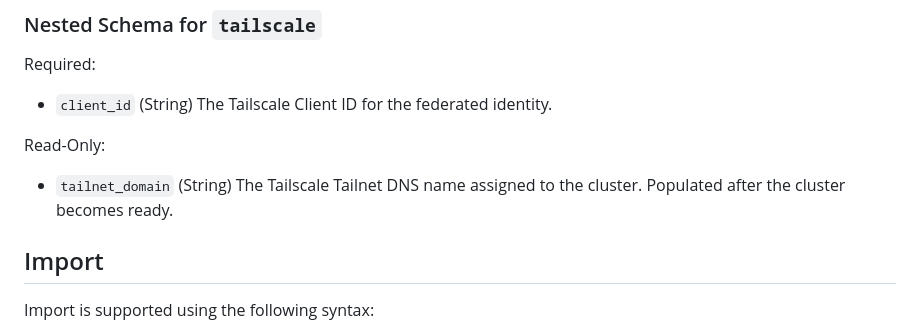
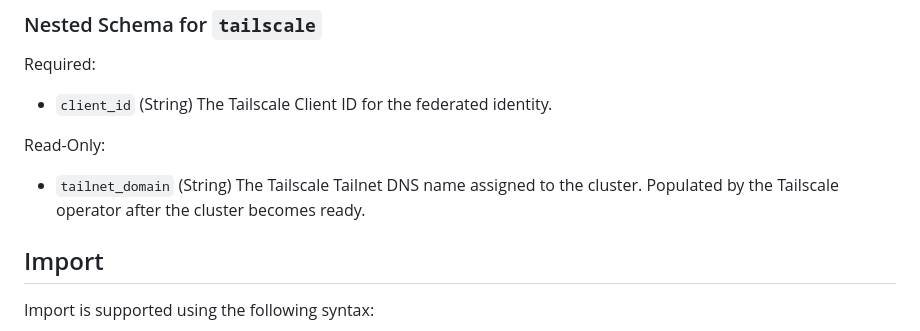
Before and after one commit to coreweave/terraform-provider-coreweave, a Markdown page: docs/resources/cks_cluster.md, the part around the change. Drawn GitHub-style.

Commit message:
CI fixup

```diff
--- a/docs/resources/cks_cluster.md
+++ b/docs/resources/cks_cluster.md
@@ -173,7 +173,7 @@ Required:
 
 Read-Only:
 
-- `tailnet_domain` (String) The Tailscale Tailnet DNS name assigned to the cluster. Populated after the cluster becomes ready.
+- `tailnet_domain` (String) The Tailscale Tailnet DNS name assigned to the cluster. Populated by the Tailscale operator after the cluster becomes ready.
 
 ## Import
 
```
